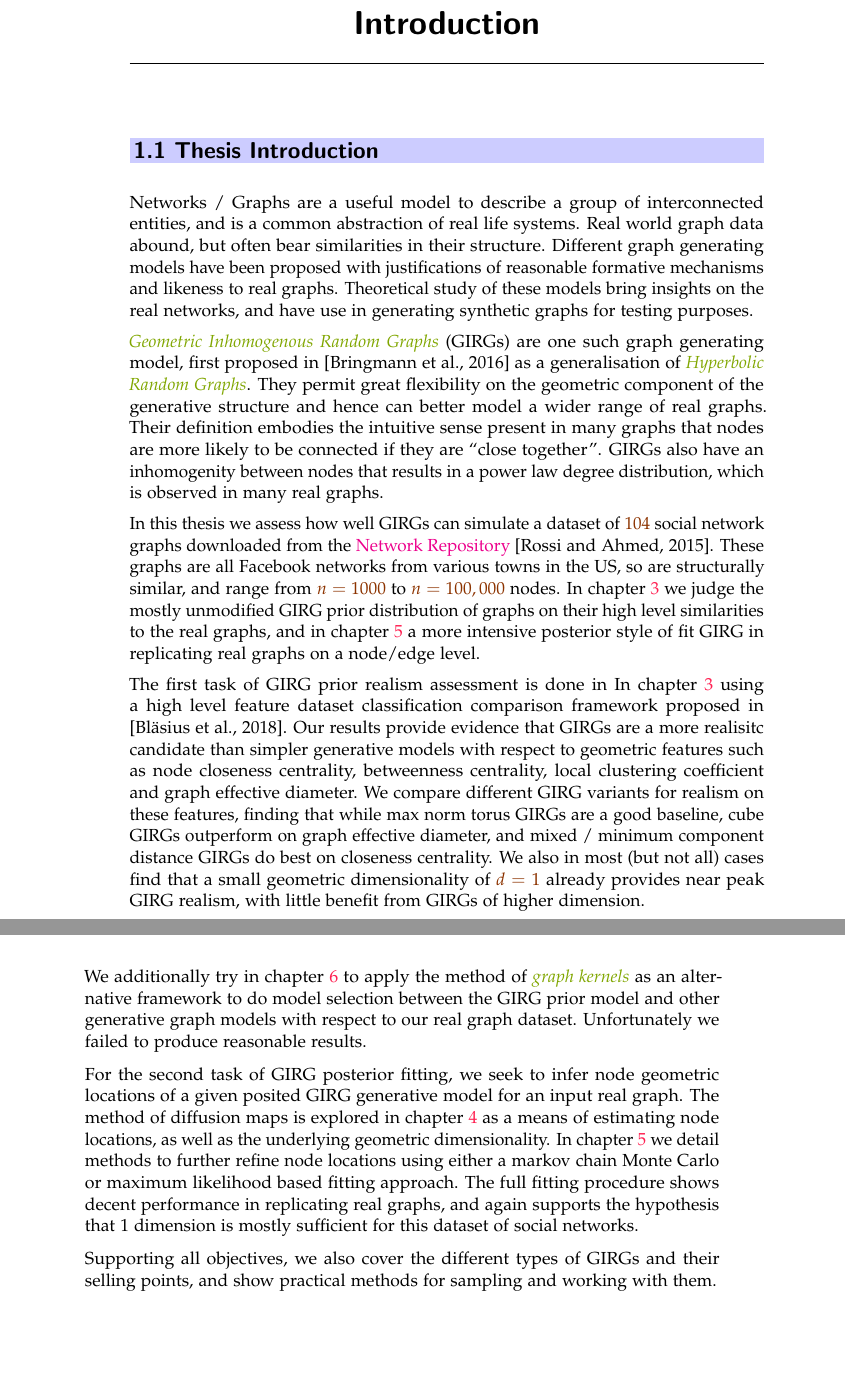
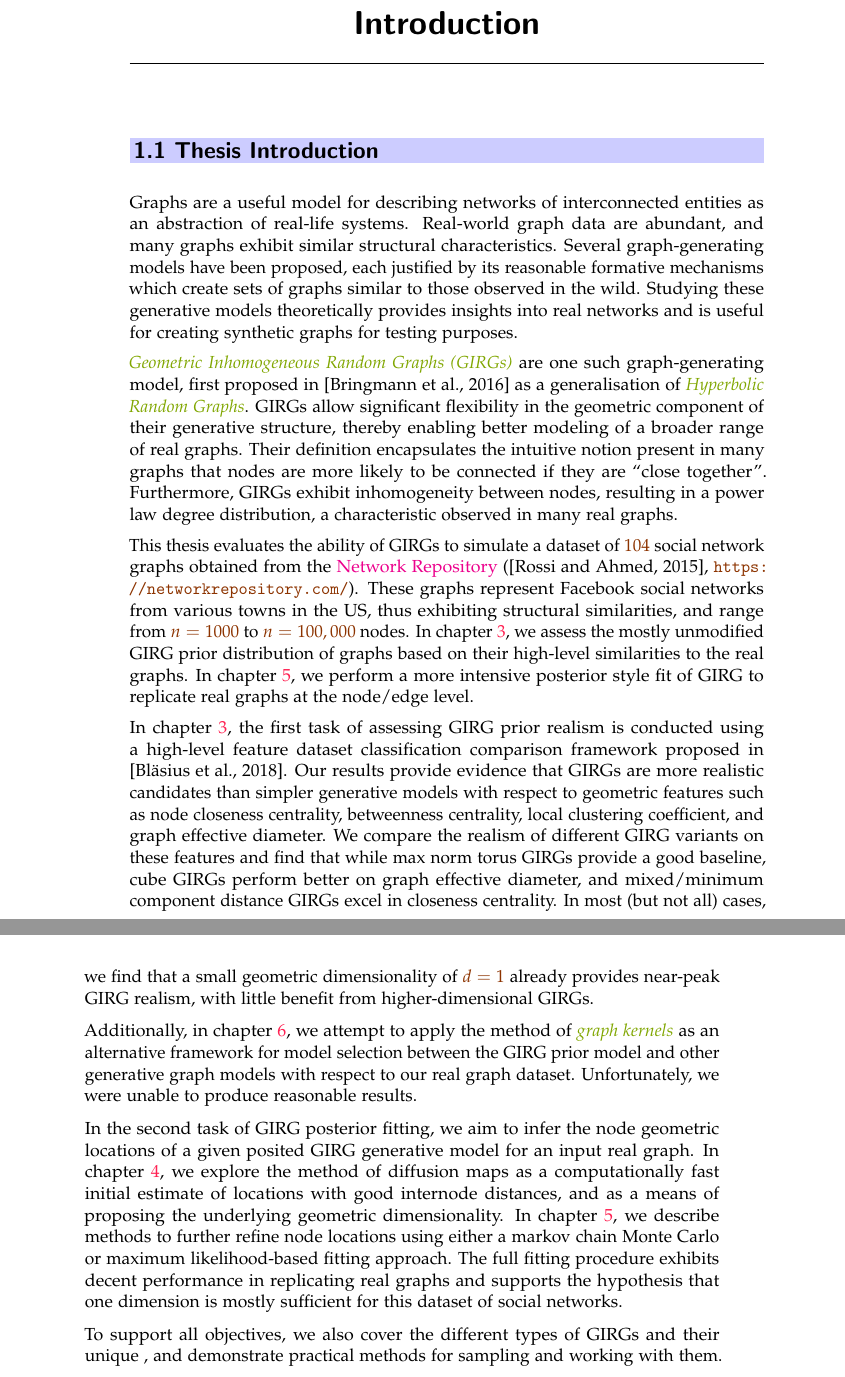
Before and after one commit to BenjiDayan/GIRGs, a LaTeX thesis (thesis/thesis.tex, which reads thesis/GIRG_intro.tex): two parts of pages 7 and 8 of 70, joined at a grey line, cut so that both start at the same text, the shorter picture padded with empty space. Compiled offline with pdfLaTeX; a LaTeX package or settings file that is missing is left out.

Commit message:
GPT assisted proofreading of \section{Thesis Introduction}

```diff
--- a/thesis/GIRG_intro.tex
+++ b/thesis/GIRG_intro.tex
@@ -2,25 +2,25 @@
 \label{chap:introduction}
 % \minitoc
 \section{Thesis Introduction}
-Networks / Graphs are a useful model to describe a group of interconnected entities, and is a common abstraction of real life systems. Real world graph data abound, but often bear similarities in their structure. Different graph generating models have been proposed with justifications of reasonable formative mechanisms and likeness to real graphs. Theoretical study of these models bring insights on the real networks, and have use in generating synthetic graphs for testing purposes.
+Graphs are a useful model for describing networks of interconnected entities as an abstraction of real-life systems. Real-world graph data are abundant, and many graphs exhibit similar structural characteristics. Several graph-generating models have been proposed, each justified by its reasonable formative mechanisms which create sets of graphs similar to those observed in the wild. Studying these generative models theoretically provides insights into real networks and is useful for creating synthetic graphs for testing purposes.
 
-\textit{Geometric Inhomogenous Random Graphs} (GIRGs) are one such graph generating model, first proposed in \cite{bringmann2016average} as a generalisation of  \textit{Hyperbolic Random Graphs}. They permit great flexibility on the geometric component of the generative structure and hence can better model a wider range of real graphs. Their definition embodies the intuitive sense present in many graphs that nodes are more likely to be connected if they are \q{close together}. GIRGs also have an inhomogenity between nodes that results in a power law degree distribution, which is observed in many real graphs.
+\textit{Geometric Inhomogeneous Random Graphs (GIRGs)} are one such graph-generating model, first proposed in \cite{bringmann2016average} as a generalisation of \textit{Hyperbolic Random Graphs}. GIRGs allow significant flexibility in the geometric component of their generative structure, thereby enabling better modeling of a broader range of real graphs. Their definition encapsulates the intuitive notion present in many graphs that nodes are more likely to be connected if they are \q{close together}. Furthermore, GIRGs exhibit inhomogeneity between nodes, resulting in a power law degree distribution, a characteristic observed in many real graphs.
 
-In this thesis we assess how well GIRGs can simulate a dataset of $104$ social network graphs downloaded from the \href{https://networkrepository.com/}{Network Repository} \cite{rossi2015network}. These graphs are all Facebook networks from various towns in the US, so are structurally similar, and range from $n=1000$ to $n=100,000$ nodes. In \cref{chap:GGM} we judge the mostly unmodified GIRG prior distribution of graphs on their high level similarities to the real graphs, and in \cref{chap:likelihood_point_estimation} a more intensive posterior style of fit GIRG in replicating real graphs on a node/edge level.
+This thesis evaluates the ability of GIRGs to simulate a dataset of $104$ social network graphs obtained from the \href{https://networkrepository.com/}{Network Repository} (\cite{rossi2015network}, \url{https://networkrepository.com/}). These graphs represent Facebook social networks from various towns in the US, thus exhibiting structural similarities, and range from $n=1000$ to $n=100,000$ nodes. In \cref{chap:GGM}, we assess the mostly unmodified GIRG prior distribution of graphs based on their high-level similarities to the real graphs. In \cref{chap:likelihood_point_estimation}, we perform a more intensive posterior style fit of GIRG to replicate real graphs at the node/edge level.
 
-The first task of GIRG prior realism assessment is done in In \cref{chap:GGM} using a high level feature dataset classification comparison framework proposed in \cite{blasius2018towards}. Our results provide evidence that GIRGs are a more realisitc candidate than simpler generative models with respect to geometric features such as node closeness centrality, betweenness centrality, local clustering coefficient and graph effective diameter.
-We compare different GIRG variants for realism on these features, finding that while max norm torus GIRGs are a good baseline, cube GIRGs outperform on graph effective diameter, and mixed / minimum component distance GIRGs do best on closeness centrality.
-We also in most (but not all) cases find that a small geometric dimensionality of $d=1$ already provides near peak GIRG realism, with little benefit from GIRGs of higher dimension.
+In \cref{chap:GGM}, the first task of assessing GIRG prior realism is conducted using a high-level feature dataset classification comparison framework proposed in \cite{blasius2018towards}. Our results provide evidence that GIRGs are more realistic candidates than simpler generative models with respect to geometric features such as node closeness centrality, betweenness centrality, local clustering coefficient, and graph effective diameter.
+We compare the realism of different GIRG variants on these features and find that while max norm torus GIRGs provide a good baseline, cube GIRGs perform better on graph effective diameter, and mixed/minimum component distance GIRGs excel in closeness centrality.
+In most (but not all) cases, we find that a small geometric dimensionality of $d=1$ already provides near-peak GIRG realism, with little benefit from higher-dimensional GIRGs.
 
-We additionally try in \cref{chap:graph_kernels} to apply the method of \textit{graph kernels} as an alternative framework to do model selection between the GIRG prior model and other generative graph models with respect to our real graph dataset. Unfortunately we failed to produce reasonable results.
+Additionally, in \cref{chap:graph_kernels}, we attempt to apply the method of \textit{graph kernels} as an alternative framework for model selection between the GIRG prior model and other generative graph models with respect to our real graph dataset. Unfortunately, we were unable to produce reasonable results.
 
 % and with respect to which statistics that GIRGs are most realistic. Only on some statistics do additional geometric dimensions and varying the type of GIRG make much difference - most results don't differ much from the basic 1-dimensional GIRG.
 
 % We additionally explore the use of Graph Kernels as an alternative framework to explicit sets of high level graph statistics, but fail to produce reasonable results.
 
-For the second task of GIRG posterior fitting, we seek to infer node geometric locations of a given posited GIRG generative model for an input real graph. The method of diffusion maps is explored in \cref{chap:diff_maps} as a means of estimating node locations, as well as the underlying geometric dimensionality. In \cref{chap:likelihood_point_estimation} we detail methods to further refine node locations using either a markov chain Monte Carlo or maximum likelihood based fitting approach. The full fitting procedure shows decent performance in replicating real graphs, and again supports the hypothesis that 1 dimension is mostly sufficient for this dataset of social networks.
+In the second task of GIRG posterior fitting, we aim to infer the node geometric locations of a given posited GIRG generative model for an input real graph. In \cref{chap:diff_maps}, we explore the method of diffusion maps as a computationally fast initial estimate of locations with good internode distances, and as a means of proposing the underlying geometric dimensionality. In \cref{chap:likelihood_point_estimation}, we describe methods to further refine node locations using either a markov chain Monte Carlo or maximum likelihood-based fitting approach. The full fitting procedure exhibits decent performance in replicating real graphs and supports the hypothesis that one dimension is mostly sufficient for this dataset of social networks.
 
-Supporting all objectives, we also cover the different types of GIRGs and their selling points, and show practical methods for sampling and working with them.
+To support all objectives, we also cover the different types of GIRGs and their unique , and demonstrate practical methods for sampling and working with them.
 
 
 
```
Also changed, not shown: thesis/thesis.pdf.
